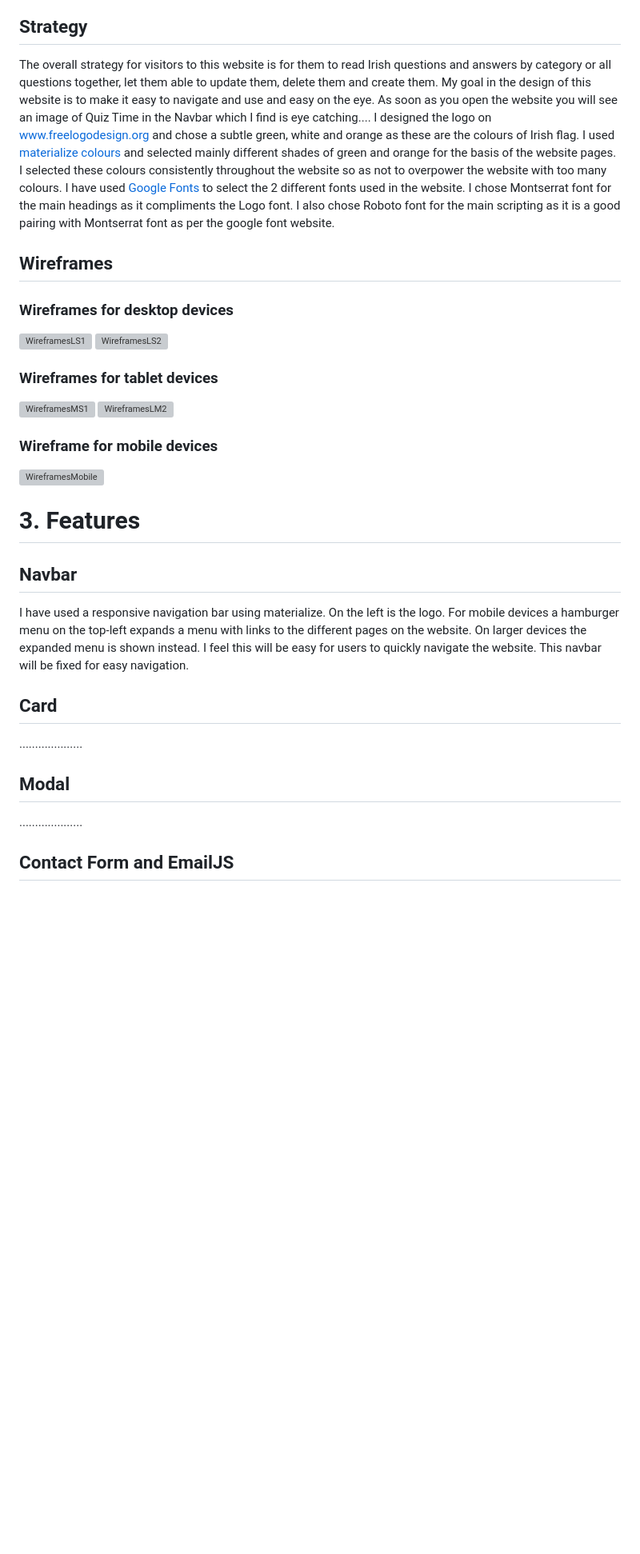
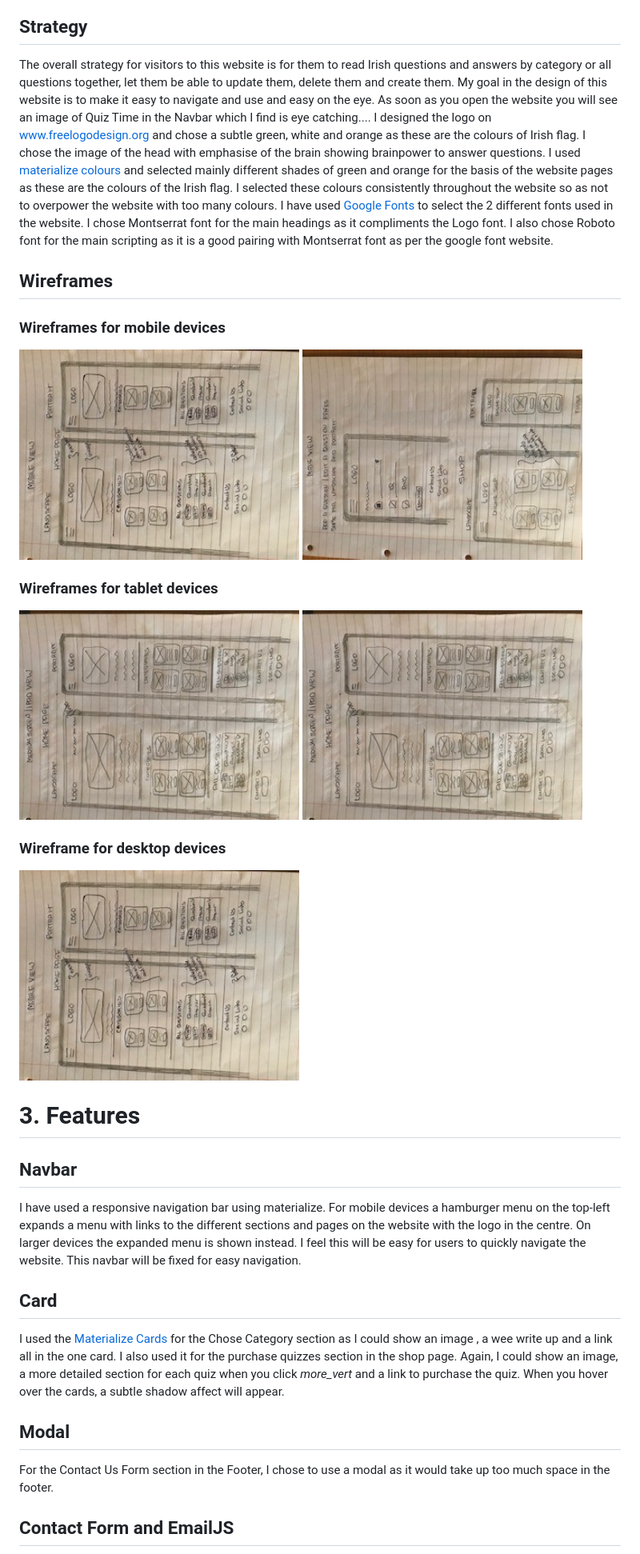
Before and after one commit to Gareth1980/ultimate-irish-quiz, a Markdown page: README.md, the part around one of its changes. Shown at 80% size. Drawn GitHub-style; pictures changed too: wireframes/wireframe3.jpg (added), wireframes/wireframe4.jpg (added), wireframes/wireframe5.jpg (added); blank space fills up the shorter version; grey boxes are pictures that could not be loaded.

Commit message:
updated readme, added button to under_construction page, beautified code and fixed errors after validation.

```diff
--- a/README.md
+++ b/README.md
@@ -52,13 +56,14 @@ dozens of questions.</p>
 
 <h2 id="Strategy">Strategy</h2>
 <p>The overall strategy for visitors to this website is for them to read Irish questions and answers by category
-or all questions together, let them able to update them, delete them and create them. My goal in the design of
+or all questions together, let them be able to update them, delete them and create them. My goal in the design of
 this website is to make it easy to navigate and use and easy on the eye.
 As soon as you open the website you will see an image of Quiz Time in the Navbar which I find is eye catching....
 I designed the logo on <a target="_blank" href="https://www.freelogodesign.org/">www.freelogodesign.org</a> and
-chose a subtle green, white and orange as these are the colours of Irish flag.
+chose a subtle green, white and orange as these are the colours of Irish flag. I chose the image of the head with emphasise
+of the brain showing brainpower to answer questions.
 I used <a target="_blank" href="https://materializecss.com/color.html/"> materialize colours</a>
-and selected mainly different shades of green and orange for the basis of the website pages.
+and selected mainly different shades of green and orange for the basis of the website pages as these are the colours of the Irish flag.
 I selected these colours consistently throughout the website so as not to overpower the website with too many colours.
 I have used <a target="_blank" href="https://fonts.google.com/">Google Fonts</a> to select the 2 different fonts used
 in the website. I chose Montserrat font for the
@@ -67,30 +72,34 @@ with Montserrat font as per the google font website.</p>
 
 <h2 id="Wireframes">Wireframes</h2>
 
-<h3>Wireframes for desktop devices</h3>
-<img src="wireframes/wireframesLS1.jpg" alt="WireframesLS1" width="350px">
-<img src="" alt="WireframesLS2" width="410px">
+<h3>Wireframes for mobile devices</h3>
+<img src="wireframes/wireframe5.jpg" alt="WireframesLS1" width="350px">
+<img src="wireframes/wireframe4.jpg" alt="WireframesLS2" width="350px">
 
 <h3>Wireframes for tablet devices</h3>
-<img src="wireframes/wireframesMS1.jpg" alt="WireframesMS1" width="350px">
-<img src="wireframes/wireframesMS2.jpg" alt="WireframesLM2" width="345px">
+<img src="wireframes/wireframe3.jpg" alt="WireframesMS1" width="350px">
+<img src="wireframes/wireframe3.jpg" alt="WireframesLM2" width="350px">
 
-<h3>Wireframe for mobile devices</h3>
-<img src="wireframes/wireframesMobile.jpg" alt="WireframesMobile" width="350px">
+<h3>Wireframe for desktop devices</h3>
+<img src="wireframes/wireframe5.jpg" alt="WireframesMobile" width="350px">
 
 <h1 id="Features">3. Features</h1>
 <h2>Navbar</h2>
-I have used a responsive navigation bar using materialize. On the left is the logo.
+I have used a responsive navigation bar using materialize.
 For mobile devices a hamburger menu on the top-left expands a menu with links to
-the different pages on the website. On larger devices the expanded menu is shown
-instead. I feel this will be easy for users to quickly navigate the website. This
-navbar will be fixed for easy navigation.
+the different sections and pages on the website with the logo in the centre. On larger
+devices the expanded menu is shown instead. I feel this will be easy for users to
+quickly navigate the website. This navbar will be fixed for easy navigation.
 
 <h2>Card</h2>
-....................
+I used the <a target="_blank" href="https://materializecss.com/cards.html">Materialize Cards</a>
+for the Chose Category section as I could show an image , a wee write up and a link all in the one card.
+I also used it for the purchase quizzes section in the shop page. Again, I could show an image, a more
+detailed section for each quiz when you click <i class="material-icons">more_vert</i> and a link to purchase
+the quiz. When you hover over the cards, a subtle shadow affect will appear.
 
 <h2>Modal</h2>
-....................
-
+For the Contact Us Form section in the Footer, I chose to use a modal as it would
+take up too much space in the footer.
 
 <h2>Contact Form and EmailJS</h2>
```
Also changed, not shown: other parts of README.md (+116 -53 lines), wireframes/wireframe1.jpg (added), wireframes/wireframe2.jpg (added), 5 other files.
